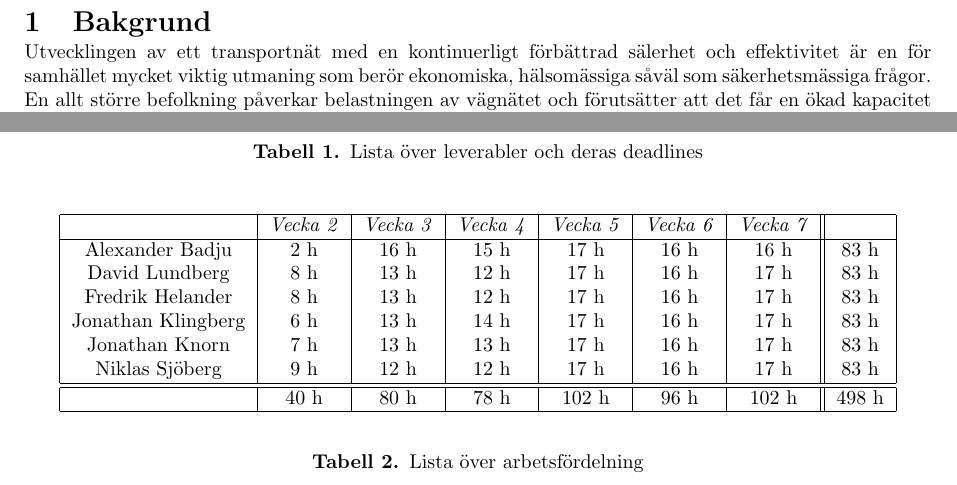
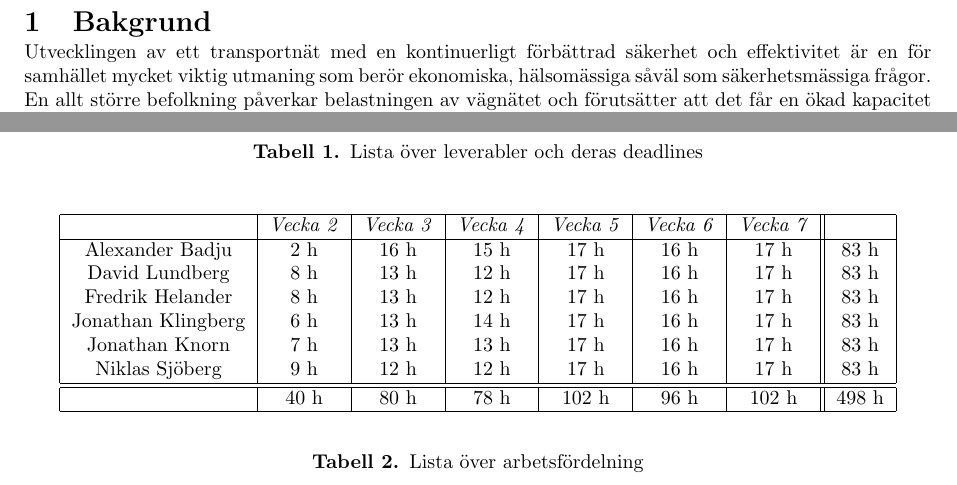
Before and after one commit to jonathanklingberg/ETS170, a LaTeX document (Crash report.tex): two parts of pages 3 and 5 of 5, joined at a grey line, cut so that both start at the same text. Compiled offline with pdfLaTeX.

Commit message:
Updates from ShareLaTeX

```diff
--- a/Crash report.tex
+++ b/Crash report.tex
@@ -114,7 +114,7 @@
 % Projektets bakgrund
 \section{Bakgrund}
 \sloppy
-\noindent Utvecklingen av ett transportnät med en kontinuerligt förbättrad sälerhet och effektivitet är en för samhället mycket viktig utmaning som berör ekonomiska, hälsomässiga såväl som säkerhetsmässiga frågor. En allt större befolkning påverkar belastningen av vägnätet och förutsätter att det får en ökad kapacitet eller alternativt att transportflödena blir effektivare.
+\noindent Utvecklingen av ett transportnät med en kontinuerligt förbättrad säkerhet och effektivitet är en för samhället mycket viktig utmaning som berör ekonomiska, hälsomässiga såväl som säkerhetsmässiga frågor. En allt större befolkning påverkar belastningen av vägnätet och förutsätter att det får en ökad kapacitet eller alternativt att transportflödena blir effektivare.
 
 % Projektets mål
 \section{Mål}
@@ -228,7 +228,7 @@ Därefter kommer projektet vara indelat i tre iterationer med tillhörande relea
         \hline
          & \emph{Vecka 2} & \emph{Vecka 3} & \emph{Vecka 4} & \emph{Vecka 5} &              \emph{Vecka 6} & \emph{Vecka 7} & \\
         \hline
-        Alexander Badju & 2 h & 16 h & 15 h & 17 h & 16 h & 16 h & 83 h\\
+        Alexander Badju & 2 h & 16 h & 15 h & 17 h & 16 h & 17 h & 83 h\\
         David Lundberg & 8 h & 13 h & 12 h & 17 h & 16 h & 17 h & 83 h\\
         Fredrik Helander & 8 h & 13 h & 12 h & 17 h & 16 h & 17 h & 83 h\\
         Jonathan Klingberg & 6 h & 13 h & 14 h & 17 h & 16 h & 17 h & 83 h\\
```
